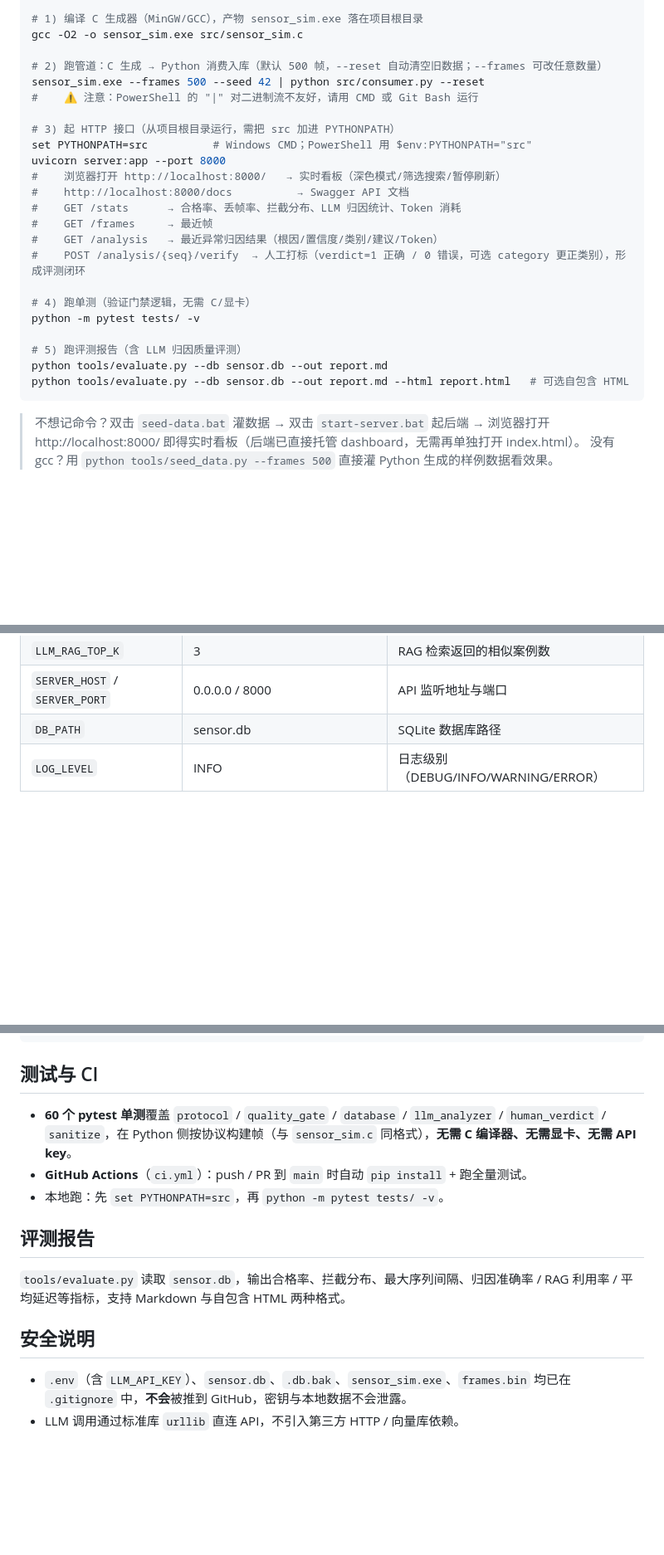
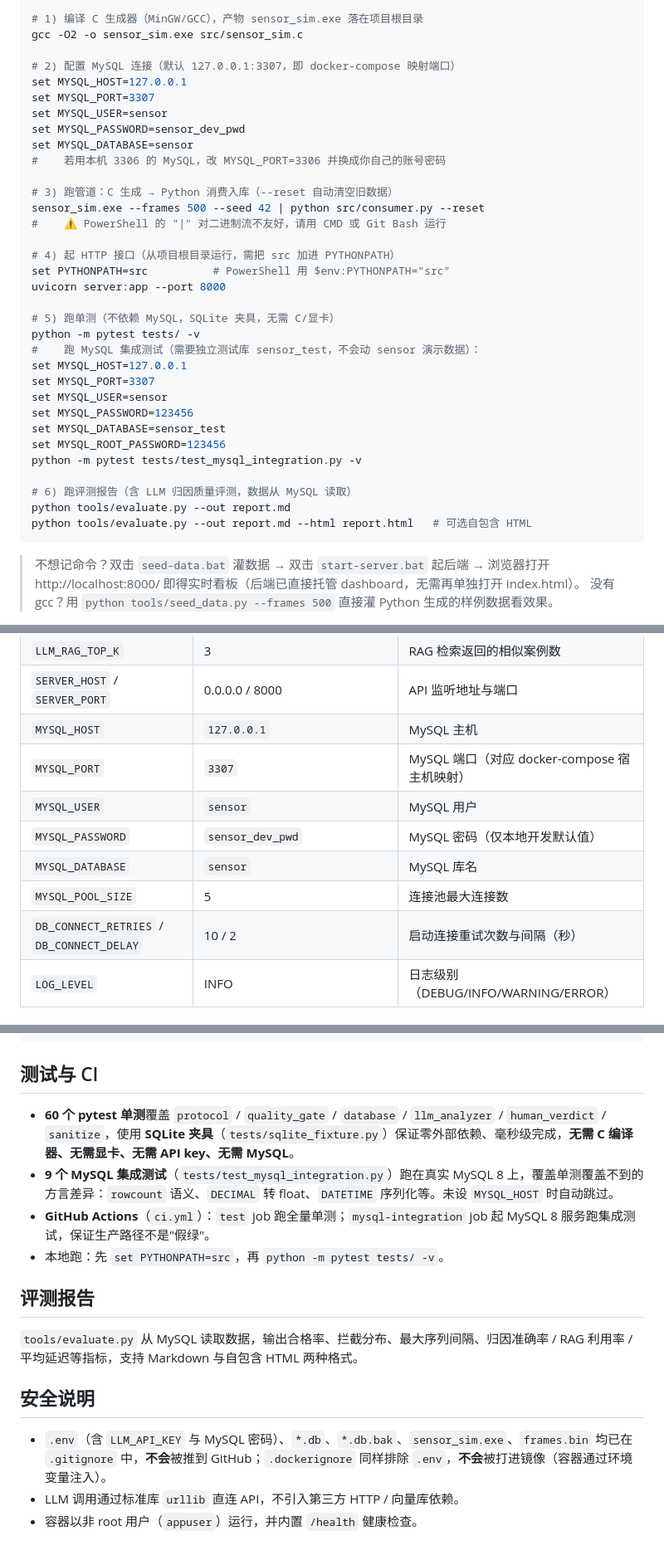
Before and after one commit to xyy-xyy-xyy/sensor-sim-test, a Markdown page: README.md, 3 parts joined by grey strips. Shown at 83% size. Rendered like a GitHub page; blank space fills up the shorter version.

````diff
--- a/README.md
+++ b/README.md
@@ -65,26 +95,36 @@ python -m venv .venv && .venv\Scripts\pip install -r requirements.txt
 # 1) 编译 C 生成器（MinGW/GCC），产物 sensor_sim.exe 落在项目根目录
 gcc -O2 -o sensor_sim.exe src/sensor_sim.c
 
-# 2) 跑管道：C 生成 → Python 消费入库（默认 500 帧，--reset 自动清空旧数据；--frames 可改任意数量）
+# 2) 配置 MySQL 连接（默认 127.0.0.1:3307，即 docker-compose 映射端口）
+set MYSQL_HOST=127.0.0.1
+set MYSQL_PORT=3307
+set MYSQL_USER=sensor
+set MYSQL_PASSWORD=sensor_dev_pwd
+set MYSQL_DATABASE=sensor
+#    若用本机 3306 的 MySQL，改 MYSQL_PORT=3306 并换成你自己的账号密码
+
+# 3) 跑管道：C 生成 → Python 消费入库（--reset 自动清空旧数据）
 sensor_sim.exe --frames 500 --seed 42 | python src/consumer.py --reset
-#    ⚠️ 注意：PowerShell 的 "|" 对二进制流不友好，请用 CMD 或 Git Bash 运行
+#    ⚠️ PowerShell 的 "|" 对二进制流不友好，请用 CMD 或 Git Bash 运行
 
-# 3) 起 HTTP 接口（从项目根目录运行，需把 src 加进 PYTHONPATH）
-set PYTHONPATH=src          # Windows CMD；PowerShell 用 $env:PYTHONPATH="src"
+# 4) 起 HTTP 接口（从项目根目录运行，需把 src 加进 PYTHONPATH）
+set PYTHONPATH=src          # PowerShell 用 $env:PYTHONPATH="src"
 uvicorn server:app --port 8000
-#    浏览器打开 http://localhost:8000/   → 实时看板（深色模式/筛选搜索/暂停刷新）
-#    http://localhost:8000/docs          → Swagger API 文档
-#    GET /stats      → 合格率、丢帧率、拦截分布、LLM 归因统计、Token 消耗
-#    GET /frames     → 最近帧
-#    GET /analysis   → 最近异常归因结果（根因/置信度/类别/建议/Token）
-#    POST /analysis/{seq}/verify  → 人工打标（verdict=1 正确 / 0 错误，可选 category 更正类别），形成评测闭环
 
-# 4) 跑单测（验证门禁逻辑，无需 C/显卡）
+# 5) 跑单测（不依赖 MySQL，SQLite 夹具，无需 C/显卡）
 python -m pytest tests/ -v
+#    跑 MySQL 集成测试（需要独立测试库 sensor_test，不会动 sensor 演示数据）：
+set MYSQL_HOST=127.0.0.1
+set MYSQL_PORT=3307
+set MYSQL_USER=sensor
+set MYSQL_PASSWORD=123456
+set MYSQL_DATABASE=sensor_test
+set MYSQL_ROOT_PASSWORD=123456
+python -m pytest tests/test_mysql_integration.py -v
 
-# 5) 跑评测报告（含 LLM 归因质量评测）
-python tools/evaluate.py --db sensor.db --out report.md
-python tools/evaluate.py --db sensor.db --out report.md --html report.html   # 可选自包含 HTML
+# 6) 跑评测报告（含 LLM 归因质量评测，数据从 MySQL 读取）
+python tools/evaluate.py --out report.md
+python tools/evaluate.py --out report.md --html report.html   # 可选自包含 HTML
 ```
 
 > 不想记命令？双击 `seed-data.bat` 灌数据 → 双击 `start-server.bat` 起后端 → 浏览器打开 http://localhost:8000/ 即得实时看板（后端已直接托管 dashboard，无需再单独打开 index.html）。
@@ -105,7 +145,13 @@ python tools/evaluate.py --db sensor.db --out report.md --html report.html   #
 | `LLM_TEMPERATURE` | 0.3 | 采样温度 |
 | `LLM_RAG_TOP_K` | 3 | RAG 检索返回的相似案例数 |
 | `SERVER_HOST` / `SERVER_PORT` | 0.0.0.0 / 8000 | API 监听地址与端口 |
-| `DB_PATH` | sensor.db | SQLite 数据库路径 |
+| `MYSQL_HOST` | `127.0.0.1` | MySQL 主机 |
+| `MYSQL_PORT` | `3307` | MySQL 端口（对应 docker-compose 宿主机映射） |
+| `MYSQL_USER` | `sensor` | MySQL 用户 |
+| `MYSQL_PASSWORD` | `sensor_dev_pwd` | MySQL 密码（仅本地开发默认值） |
+| `MYSQL_DATABASE` | `sensor` | MySQL 库名 |
+| `MYSQL_POOL_SIZE` | 5 | 连接池最大连接数 |
+| `DB_CONNECT_RETRIES` / `DB_CONNECT_DELAY` | 10 / 2 | 启动连接重试次数与间隔（秒） |
 | `LOG_LEVEL` | INFO | 日志级别（DEBUG/INFO/WARNING/ERROR） |
 
 ## LLM 异常归因（可选）
@@ -129,15 +175,17 @@ set LLM_MODEL=deepseek-chat     # 默认 deepseek-chat
 
 ## 测试与 CI
 
-- **60 个 pytest 单测**覆盖 `protocol` / `quality_gate` / `database` / `llm_analyzer` / `human_verdict` / `sanitize`，在 Python 侧按协议构建帧（与 `sensor_sim.c` 同格式），**无需 C 编译器、无需显卡、无需 API key**。
-- **GitHub Actions**（`ci.yml`）：push / PR 到 `main` 时自动 `pip install` + 跑全量测试。
+- **60 个 pytest 单测**覆盖 `protocol` / `quality_gate` / `database` / `llm_analyzer` / `human_verdict` / `sanitize`，使用 **SQLite 夹具**（`tests/sqlite_fixture.py`）保证零外部依赖、毫秒级完成，**无需 C 编译器、无需显卡、无需 API key、无需 MySQL**。
+- **9 个 MySQL 集成测试**（`tests/test_mysql_integration.py`）跑在真实 MySQL 8 上，覆盖单测覆盖不到的方言差异：`rowcount` 语义、`DECIMAL` 转 float、`DATETIME` 序列化等。未设 `MYSQL_HOST` 时自动跳过。
+- **GitHub Actions**（`ci.yml`）：`test` job 跑全量单测；`mysql-integration` job 起 MySQL 8 服务跑集成测试，保证生产路径不是"假绿"。
 - 本地跑：先 `set PYTHONPATH=src`，再 `python -m pytest tests/ -v`。
 
 ## 评测报告
 
-`tools/evaluate.py` 读取 `sensor.db`，输出合格率、拦截分布、最大序列间隔、归因准确率 / RAG 利用率 / 平均延迟等指标，支持 Markdown 与自包含 HTML 两种格式。
+`tools/evaluate.py` 从 MySQL 读取数据，输出合格率、拦截分布、最大序列间隔、归因准确率 / RAG 利用率 / 平均延迟等指标，支持 Markdown 与自包含 HTML 两种格式。
 
 ## 安全说明
 
-- `.env`（含 `LLM_API_KEY`）、`sensor.db`、`.db.bak`、`sensor_sim.exe`、`frames.bin` 均已在 `.gitignore` 中，**不会**被推到 GitHub，密钥与本地数据不会泄露。
+- `.env`（含 `LLM_API_KEY` 与 MySQL 密码）、`*.db`、`*.db.bak`、`sensor_sim.exe`、`frames.bin` 均已在 `.gitignore` 中，**不会**被推到 GitHub；`.dockerignore` 同样排除 `.env`，**不会**被打进镜像（容器通过环境变量注入）。
 - LLM 调用通过标准库 `urllib` 直连 API，不引入第三方 HTTP / 向量库依赖。
+- 容器以非 root 用户（`appuser`）运行，并内置 `/health` 健康检查。
````
Also changed, not shown: other parts of README.md (+40 -10 lines), architecture.md (+2 -2 lines).
